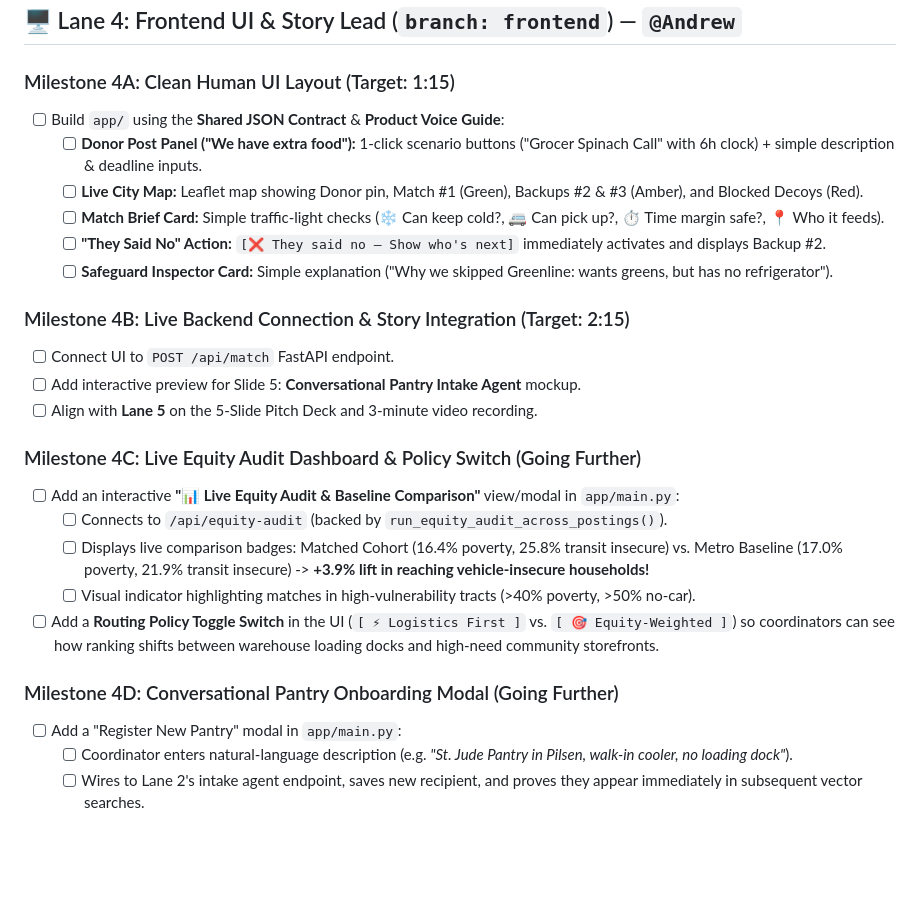
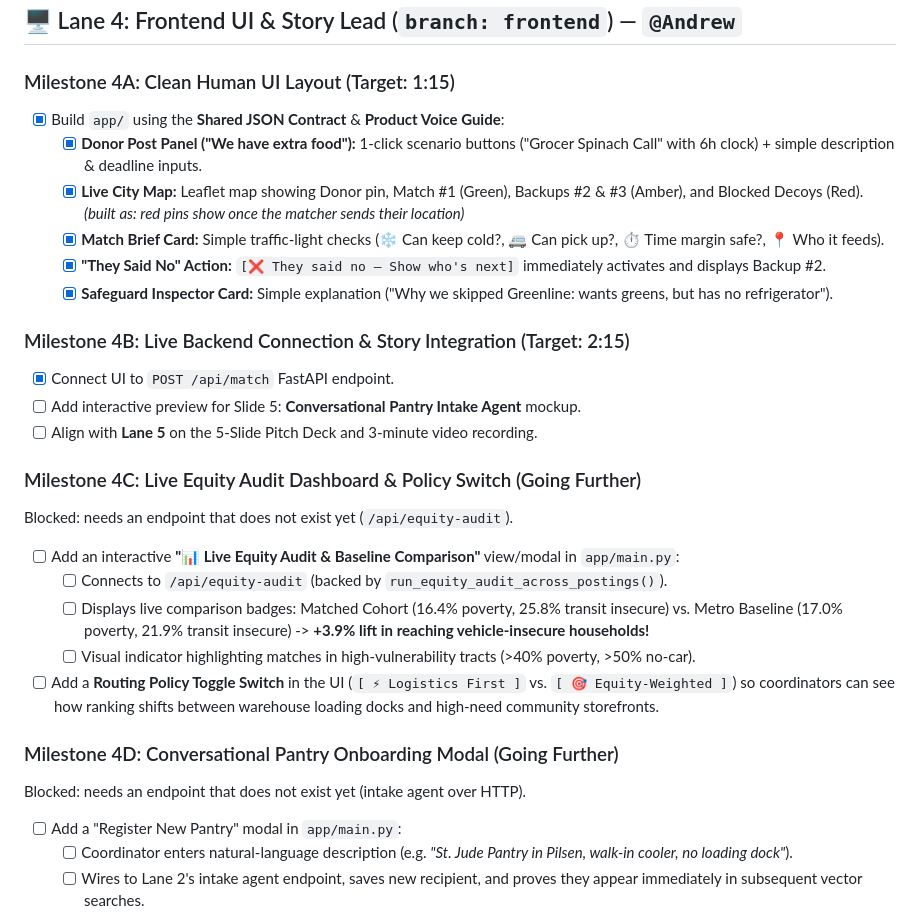
Before and after one commit to MarlonAEC/A4I2026-challenge-2-food-equity, a Markdown page: ROADMAP.md, the part around the change. Drawn GitHub-style; blank space fills up the shorter version.

Commit message:
[Lane 4] Check off Milestone 4A/4B deliverables in ROADMAP.md
4C and 4D stay open: they need endpoints that do not exist yet.

Co-Authored-By: Claude Opus 5.5 <noreply@anthropic.com>

```diff
--- a/ROADMAP.md
+++ b/ROADMAP.md
@@ -156,19 +156,20 @@
 ## 🖥️ Lane 4: Frontend UI & Story Lead (`branch: frontend`) — `@Andrew`
 
 ### Milestone 4A: Clean Human UI Layout (Target: 1:15)
-- [ ] Build `app/` using the **Shared JSON Contract** & **Product Voice Guide**:
-  - [ ] **Donor Post Panel ("We have extra food"):** 1-click scenario buttons ("Grocer Spinach Call" with 6h clock) + simple description & deadline inputs.
-  - [ ] **Live City Map:** Leaflet map showing Donor pin, Match #1 (Green), Backups #2 & #3 (Amber), and Blocked Decoys (Red).
-  - [ ] **Match Brief Card:** Simple traffic-light checks (❄️ Can keep cold?, 🚐 Can pick up?, ⏱️ Time margin safe?, 📍 Who it feeds).
-  - [ ] **"They Said No" Action:** `[❌ They said no — Show who's next]` immediately activates and displays Backup #2.
-  - [ ] **Safeguard Inspector Card:** Simple explanation ("Why we skipped Greenline: wants greens, but has no refrigerator").
+- [x] Build `app/` using the **Shared JSON Contract** & **Product Voice Guide**:
+  - [x] **Donor Post Panel ("We have extra food"):** 1-click scenario buttons ("Grocer Spinach Call" with 6h clock) + simple description & deadline inputs.
+  - [x] **Live City Map:** Leaflet map showing Donor pin, Match #1 (Green), Backups #2 & #3 (Amber), and Blocked Decoys (Red). *(built as: red pins show once the matcher sends their location)*
+  - [x] **Match Brief Card:** Simple traffic-light checks (❄️ Can keep cold?, 🚐 Can pick up?, ⏱️ Time margin safe?, 📍 Who it feeds).
+  - [x] **"They Said No" Action:** `[❌ They said no — Show who's next]` immediately activates and displays Backup #2.
+  - [x] **Safeguard Inspector Card:** Simple explanation ("Why we skipped Greenline: wants greens, but has no refrigerator").
 
 ### Milestone 4B: Live Backend Connection & Story Integration (Target: 2:15)
-- [ ] Connect UI to `POST /api/match` FastAPI endpoint.
+- [x] Connect UI to `POST /api/match` FastAPI endpoint.
 - [ ] Add interactive preview for Slide 5: **Conversational Pantry Intake Agent** mockup.
 - [ ] Align with **Lane 5** on the 5-Slide Pitch Deck and 3-minute video recording.
 
 ### Milestone 4C: Live Equity Audit Dashboard & Policy Switch (Going Further)
+Blocked: needs an endpoint that does not exist yet (`/api/equity-audit`).
 - [ ] Add an interactive **"📊 Live Equity Audit & Baseline Comparison"** view/modal in `app/main.py`:
   - [ ] Connects to `/api/equity-audit` (backed by `run_equity_audit_across_postings()`).
   - [ ] Displays live comparison badges: Matched Cohort (16.4% poverty, 25.8% transit insecure) vs. Metro Baseline (17.0% poverty, 21.9% transit insecure) -> **+3.9% lift in reaching vehicle-insecure households!**
@@ -176,6 +177,7 @@
 - [ ] Add a **Routing Policy Toggle Switch** in the UI (`[ ⚡ Logistics First ]` vs. `[ 🎯 Equity-Weighted ]`) so coordinators can see how ranking shifts between warehouse loading docks and high-need community storefronts.
 
 ### Milestone 4D: Conversational Pantry Onboarding Modal (Going Further)
+Blocked: needs an endpoint that does not exist yet (intake agent over HTTP).
 - [ ] Add a "Register New Pantry" modal in `app/main.py`:
   - [ ] Coordinator enters natural-language description (e.g. *"St. Jude Pantry in Pilsen, walk-in cooler, no loading dock"*).
   - [ ] Wires to Lane 2's intake agent endpoint, saves new recipient, and proves they appear immediately in subsequent vector searches.
```
